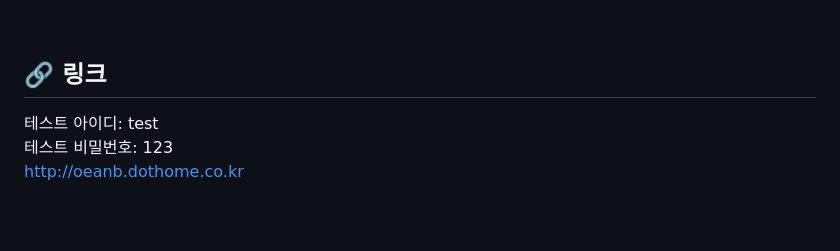
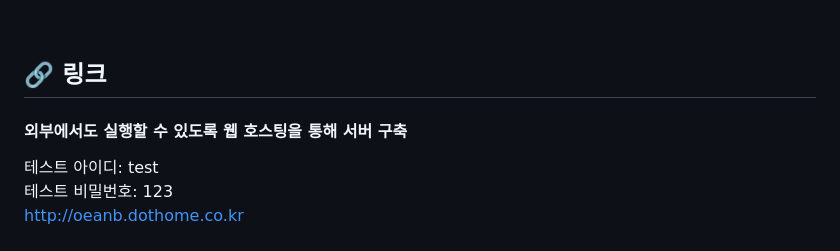
Before and after one commit to sangmee123/Album, a Markdown page: README.md, the part around the change. GitHub-like rendering; blank space fills up the shorter version.

```diff
--- a/README.md
+++ b/README.md
@@ -37,6 +37,7 @@
 <br>
 
 ## 🔗 링크
+#### 외부에서도 실행할 수 있도록 웹 호스팅을 통해 서버 구축
 테스트 아이디: test <br>
 테스트 비밀번호: 123 <br>
 http://oeanb.dothome.co.kr <br>
```
